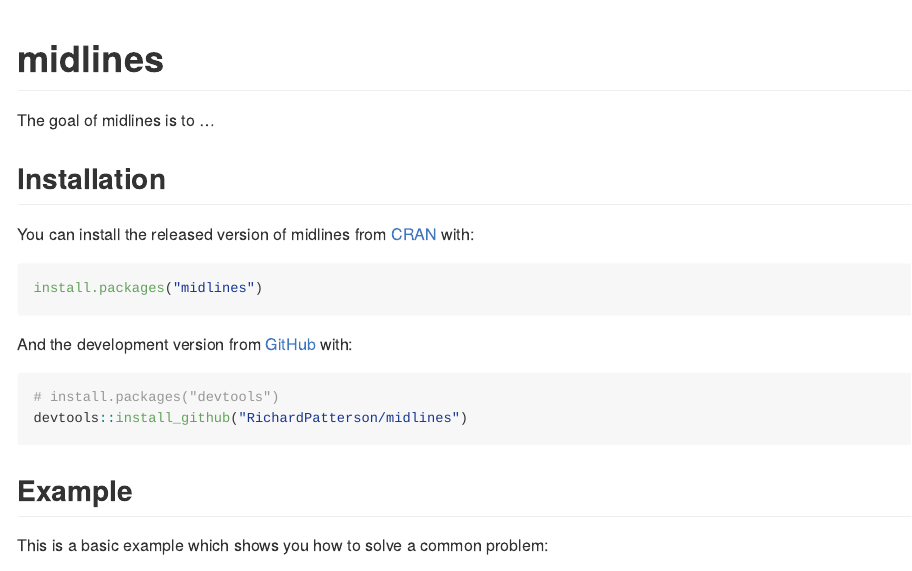
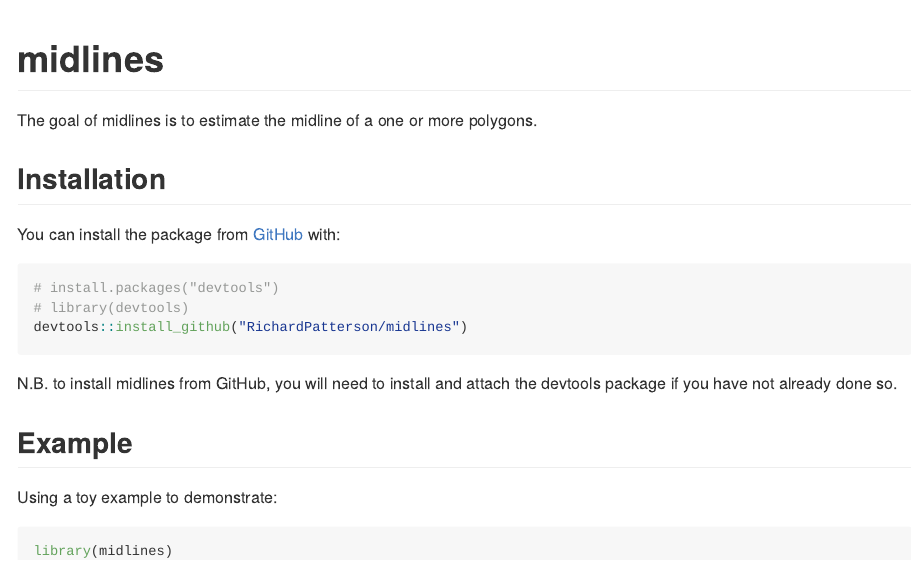
Before and after one commit to RichardPatterson/midlines, an R Markdown document (README.Rmd): the page in a window 1100 px wide, from its top. The pictures show the output file README.md that the author committed with the source, drawn offline in the style of GitHub.

````diff
--- a/README.Rmd
+++ b/README.Rmd
@@ -18,25 +18,22 @@
 <!-- badges: start -->
 <!-- badges: end -->
 
-The goal of midlines is to ...
+The goal of midlines is to estimate the midline of a one or more polygons.
 
 ## Installation
 
-You can install the released version of midlines from [CRAN](https://CRAN.R-project.org) with:
-
-``` r
-install.packages("midlines")
-```
-
-And the development version from [GitHub](https://github.com/) with:
+You can install the package from [GitHub](https://github.com/) with:
 
 ``` r
 # install.packages("devtools")
+# library(devtools)
 devtools::install_github("RichardPatterson/midlines")
 ```
+N.B. to install midlines from GitHub, you will need to install and attach the devtools package if you have not already done so.
+
 ## Example
 
-This is a basic example which shows you how to solve a common problem:
+Using a toy example to demonstrate:
 
 ```{r example}
 library(midlines)
````
Also changed, not shown: R/midlines_functions.R (+3 -3 lines), README.md, README.Rmd (1 more changed lines), 2 other files.
